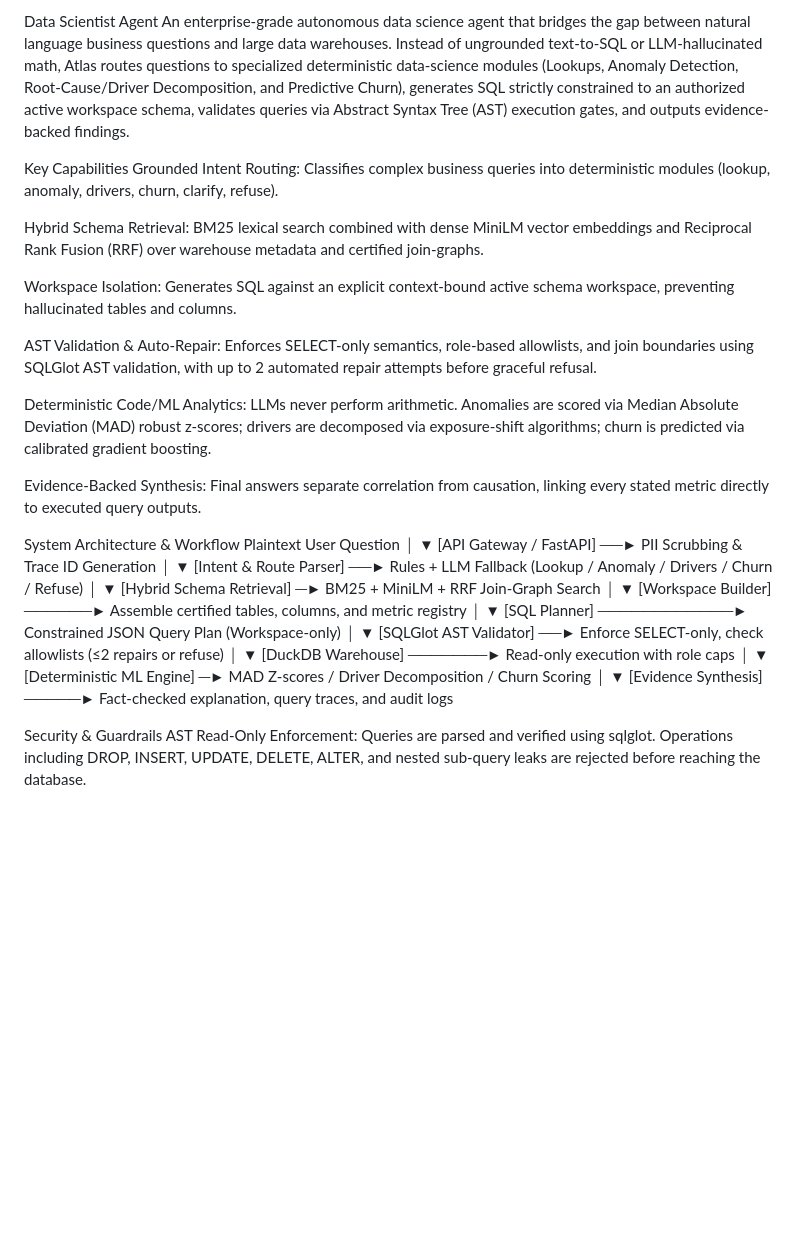
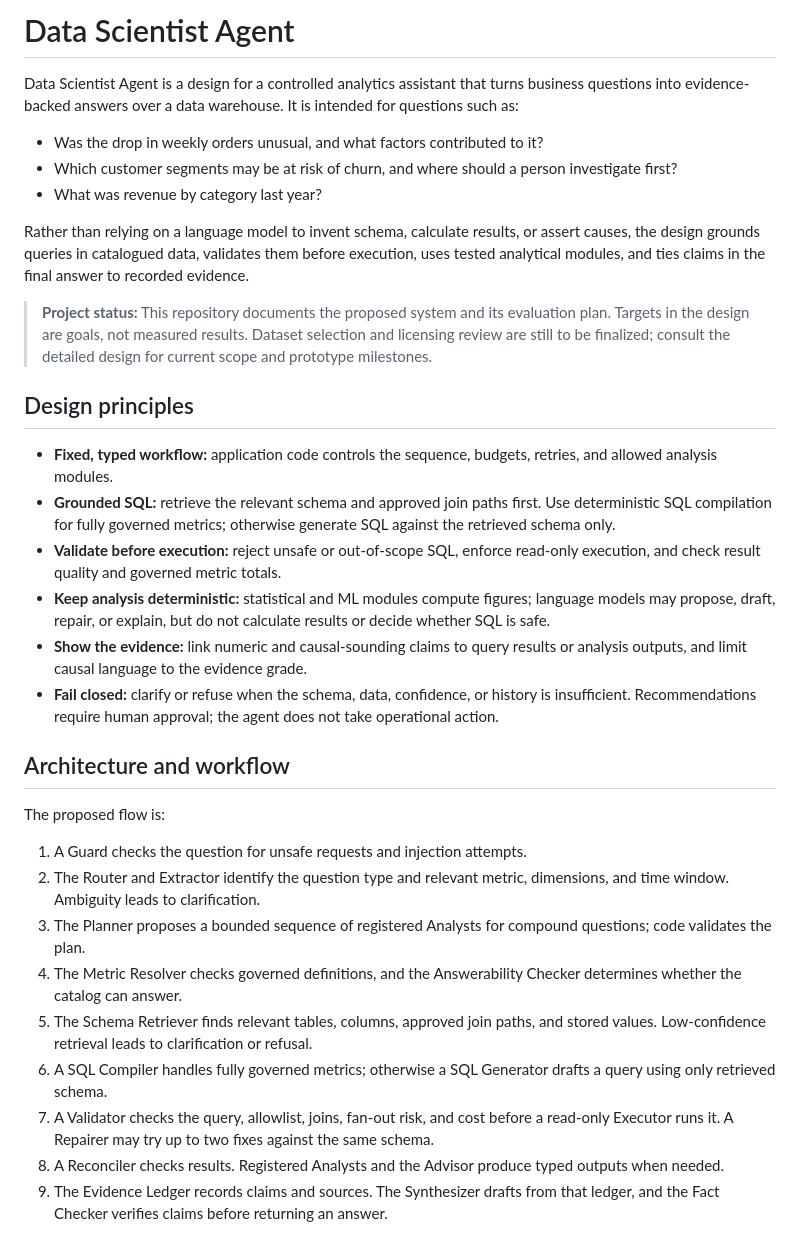
Before and after one commit to Swathi-Chippa/Data-Scientist-Agent, a Markdown page: README.md, the part around one of its changes. GitHub-like rendering; blank space fills up the shorter version.

```diff
--- a/README.md
+++ b/README.md
@@ -1,51 +1,35 @@
-Data Scientist Agent
-An enterprise-grade autonomous data science agent that bridges the gap between natural language business questions and large data warehouses. Instead of ungrounded text-to-SQL or LLM-hallucinated math, Atlas routes questions to specialized deterministic data-science modules (Lookups, Anomaly Detection, Root-Cause/Driver Decomposition, and Predictive Churn), generates SQL strictly constrained to an authorized active workspace schema, validates queries via Abstract Syntax Tree (AST) execution gates, and outputs evidence-backed findings.
+# Data Scientist Agent
 
+Data Scientist Agent is a design for a controlled analytics assistant that turns business questions into evidence-backed answers over a data warehouse. It is intended for questions such as:
 
-Key Capabilities
-Grounded Intent Routing: Classifies complex business queries into deterministic modules (lookup, anomaly, drivers, churn, clarify, refuse).
+- Was the drop in weekly orders unusual, and what factors contributed to it?
+- Which customer segments may be at risk of churn, and where should a person investigate first?
+- What was revenue by category last year?
 
-Hybrid Schema Retrieval: BM25 lexical search combined with dense MiniLM vector embeddings and Reciprocal Rank Fusion (RRF) over warehouse metadata and certified join-graphs.
+Rather than relying on a language model to invent schema, calculate results, or assert causes, the design grounds queries in catalogued data, validates them before execution, uses tested analytical modules, and ties claims in the final answer to recorded evidence.
 
-Workspace Isolation: Generates SQL against an explicit context-bound active schema workspace, preventing hallucinated tables and columns.
+> **Project status:** This repository documents the proposed system and its evaluation plan. Targets in the design are goals, not measured results. Dataset selection and licensing review are still to be finalized; consult the detailed design for current scope and prototype milestones.
 
-AST Validation & Auto-Repair: Enforces SELECT-only semantics, role-based allowlists, and join boundaries using SQLGlot AST validation, with up to 2 automated repair attempts before graceful refusal.
+## Design principles
 
-Deterministic Code/ML Analytics: LLMs never perform arithmetic. Anomalies are scored via Median Absolute Deviation (MAD) robust z-scores; drivers are decomposed via exposure-shift algorithms; churn is predicted via calibrated gradient boosting.
+- **Fixed, typed workflow:** application code controls the sequence, budgets, retries, and allowed analysis modules.
+- **Grounded SQL:** retrieve the relevant schema and approved join paths first. Use deterministic SQL compilation for fully governed metrics; otherwise generate SQL against the retrieved schema only.
+- **Validate before execution:** reject unsafe or out-of-scope SQL, enforce read-only execution, and check result quality and governed metric totals.
+- **Keep analysis deterministic:** statistical and ML modules compute figures; language models may propose, draft, repair, or explain, but do not calculate results or decide whether SQL is safe.
+- **Show the evidence:** link numeric and causal-sounding claims to query results or analysis outputs, and limit causal language to the evidence grade.
+- **Fail closed:** clarify or refuse when the schema, data, confidence, or history is insufficient. Recommendations require human approval; the agent does not take operational action.
 
-Evidence-Backed Synthesis: Final answers separate correlation from causation, linking every stated metric directly to executed query outputs.
+## Architecture and workflow
 
-System Architecture & Workflow
-Plaintext
-User Question
-    │
-    ▼
-[API Gateway / FastAPI] ──► PII Scrubbing & Trace ID Generation
-    │
-    ▼
-[Intent & Route Parser] ──► Rules + LLM Fallback (Lookup / Anomaly / Drivers / Churn / Refuse)
-    │
-    ▼
-[Hybrid Schema Retrieval] ─► BM25 + MiniLM + RRF Join-Graph Search
-    │
-    ▼
-[Workspace Builder] ──────► Assemble certified tables, columns, and metric registry
-    │
-    ▼
-[SQL Planner] ────────────► Constrained JSON Query Plan (Workspace-only)
-    │
-    ▼
-[SQLGlot AST Validator] ──► Enforce SELECT-only, check allowlists (≤2 repairs or refuse)
-    │
-    ▼
-[DuckDB Warehouse] ───────► Read-only execution with role caps
-    │
-    ▼
-[Deterministic ML Engine] ─► MAD Z-scores / Driver Decomposition / Churn Scoring
-    │
-    ▼
-[Evidence Synthesis] ─────► Fact-checked explanation, query traces, and audit logs
+The proposed flow is:
 
-Security & Guardrails
-AST Read-Only Enforcement: Queries are parsed and verified using sqlglot. Operations including DROP, INSERT, UPDATE, DELETE, ALTER, and nested sub-query leaks are rejected before reaching the database.
+1. A Guard checks the question for unsafe requests and injection attempts.
+2. The Router and Extractor identify the question type and relevant metric, dimensions, and time window. Ambiguity leads to clarification.
+3. The Planner proposes a bounded sequence of registered Analysts for compound questions; code validates the plan.
+4. The Metric Resolver checks governed definitions, and the Answerability Checker determines whether the catalog can answer.
+5. The Schema Retriever finds relevant tables, columns, approved join paths, and stored values. Low-confidence retrieval leads to clarification or refusal.
+6. A SQL Compiler handles fully governed metrics; otherwise a SQL Generator drafts a query using only retrieved schema.
+7. A Validator checks the query, allowlist, joins, fan-out risk, and cost before a read-only Executor runs it. A Repairer may try up to two fixes against the same schema.
+8. A Reconciler checks results. Registered Analysts and the Advisor produce typed outputs when needed.
+9. The Evidence Ledger records claims and sources. The Synthesizer drafts from that ledger, and the Fact Checker verifies claims before returning an answer.
 
```
Also changed, not shown: other parts of README.md (+40 -2 lines).
